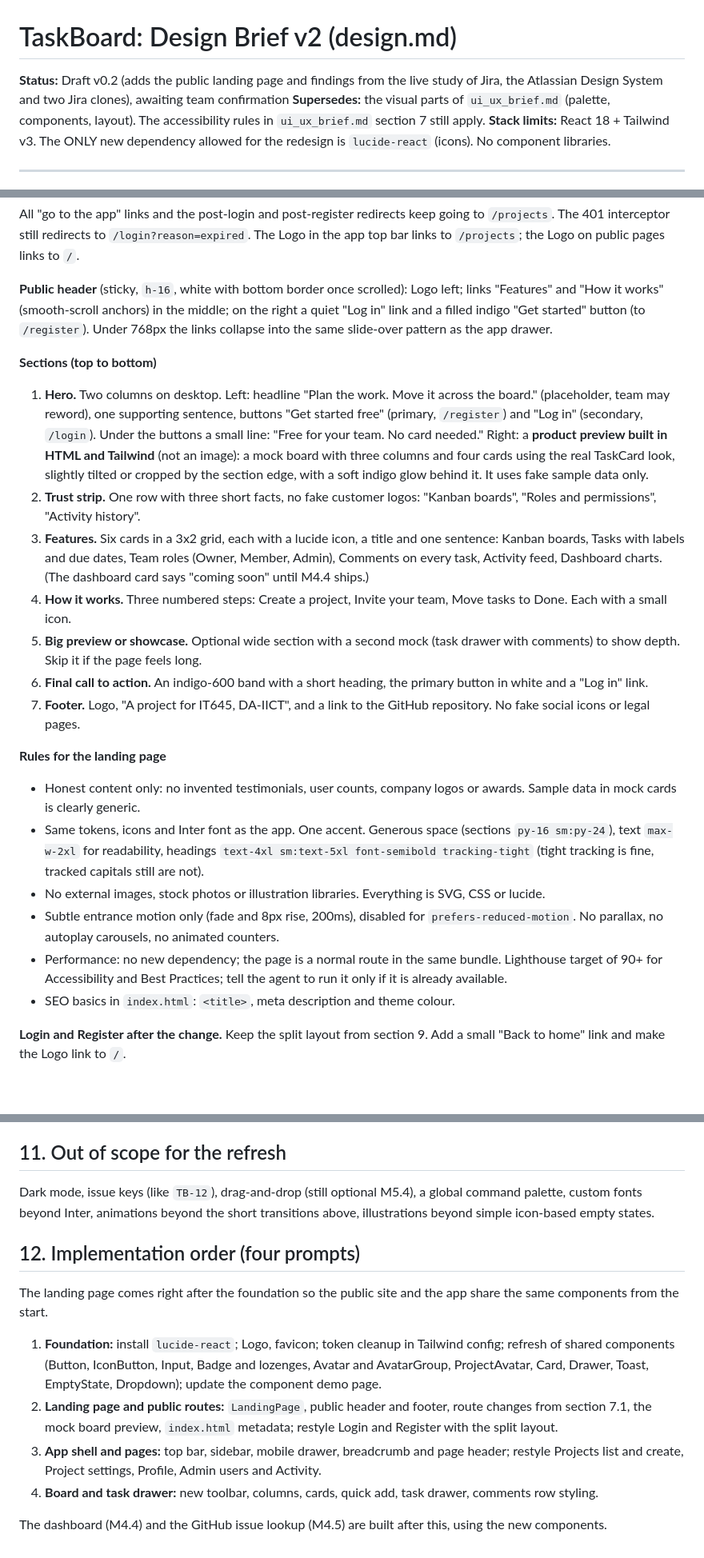
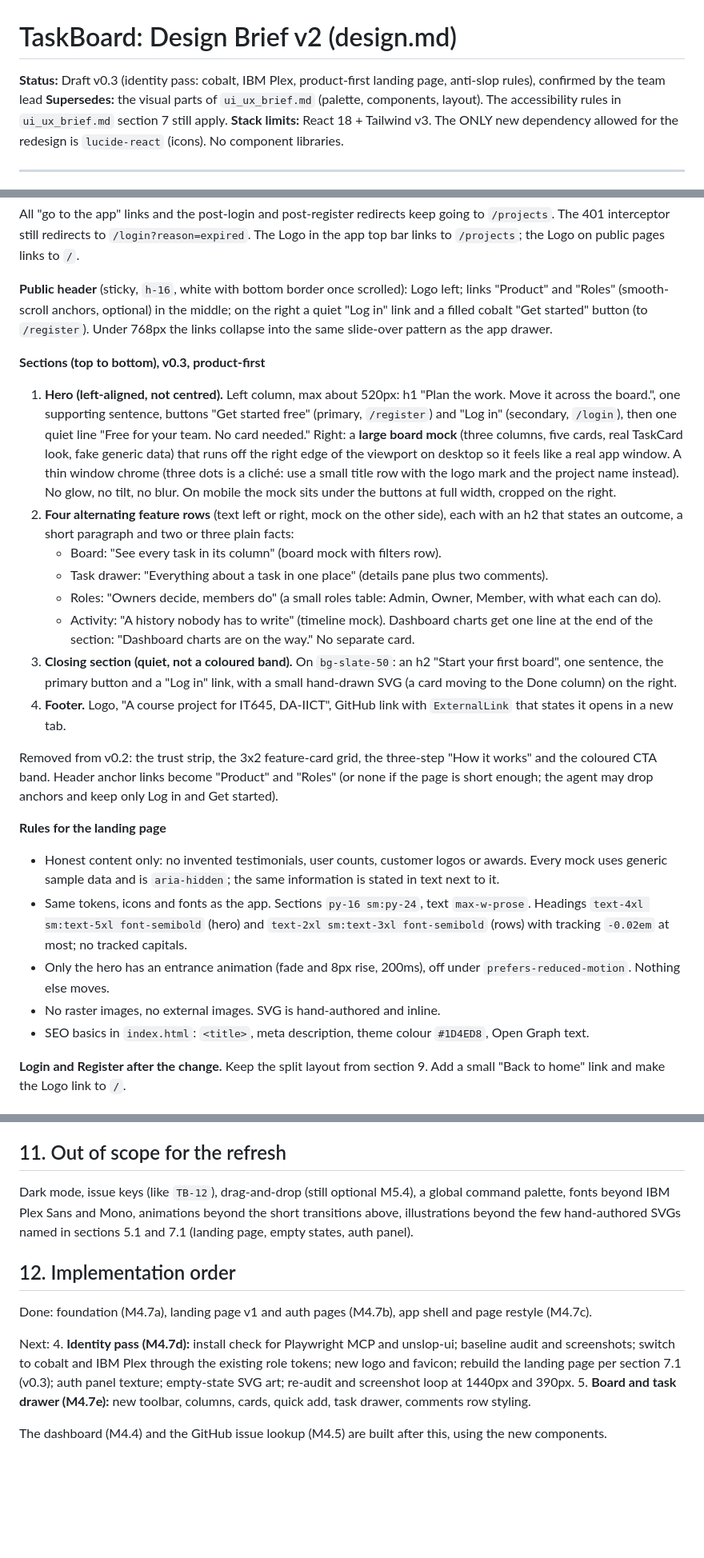
Before and after one commit to 24Chessman/TaskBoard, a Markdown page: docs/design.md, 3 parts joined by grey strips. Shown at 80% size. Drawn GitHub-style; blank space fills up the shorter version.

Commit message:
docs: update design brief to v0.3 (M4.7d)

```diff
--- a/docs/design.md
+++ b/docs/design.md
@@ -1,6 +1,6 @@
 # TaskBoard: Design Brief v2 (design.md)
 
-**Status:** Draft v0.2 (adds the public landing page and findings from the live study of Jira, the Atlassian Design System and two Jira clones), awaiting team confirmation
+**Status:** Draft v0.3 (identity pass: cobalt, IBM Plex, product-first landing page, anti-slop rules), confirmed by the team lead
 **Supersedes:** the visual parts of `ui_ux_brief.md` (palette, components, layout). The accessibility rules in `ui_ux_brief.md` section 7 still apply.
 **Stack limits:** React 18 + Tailwind v3. The ONLY new dependency allowed for the redesign is `lucide-react` (icons). No component libraries.
 
@@ -155,24 +179,27 @@ Visitors who are not logged in must see a landing page first, not the login form
 
 All "go to the app" links and the post-login and post-register redirects keep going to `/projects`. The 401 interceptor still redirects to `/login?reason=expired`. The Logo in the app top bar links to `/projects`; the Logo on public pages links to `/`.
 
-**Public header** (sticky, `h-16`, white with bottom border once scrolled): Logo left; links "Features" and "How it works" (smooth-scroll anchors) in the middle; on the right a quiet "Log in" link and a filled indigo "Get started" button (to `/register`). Under 768px the links collapse into the same slide-over pattern as the app drawer.
+**Public header** (sticky, `h-16`, white with bottom border once scrolled): Logo left; links "Product" and "Roles" (smooth-scroll anchors, optional) in the middle; on the right a quiet "Log in" link and a filled cobalt "Get started" button (to `/register`). Under 768px the links collapse into the same slide-over pattern as the app drawer.
 
-**Sections (top to bottom)**
-1. **Hero.** Two columns on desktop. Left: headline "Plan the work. Move it across the board." (placeholder, team may reword), one supporting sentence, buttons "Get started free" (primary, `/register`) and "Log in" (secondary, `/login`). Under the buttons a small line: "Free for your team. No card needed." Right: a **product preview built in HTML and Tailwind** (not an image): a mock board with three columns and four cards using the real TaskCard look, slightly tilted or cropped by the section edge, with a soft indigo glow behind it. It uses fake sample data only.
-2. **Trust strip.** One row with three short facts, no fake customer logos: "Kanban boards", "Roles and permissions", "Activity history".
-3. **Features.** Six cards in a 3x2 grid, each with a lucide icon, a title and one sentence: Kanban boards, Tasks with labels and due dates, Team roles (Owner, Member, Admin), Comments on every task, Activity feed, Dashboard charts. (The dashboard card says "coming soon" until M4.4 ships.)
-4. **How it works.** Three numbered steps: Create a project, Invite your team, Move tasks to Done. Each with a small icon.
-5. **Big preview or showcase.** Optional wide section with a second mock (task drawer with comments) to show depth. Skip it if the page feels long.
-6. **Final call to action.** An indigo-600 band with a short heading, the primary button in white and a "Log in" link.
-7. **Footer.** Logo, "A project for IT645, DA-IICT", and a link to the GitHub repository. No fake social icons or legal pages.
+**Sections (top to bottom), v0.3, product-first**
+1. **Hero (left-aligned, not centred).** Left column, max about 520px: h1 "Plan the work. Move it across the board.", one supporting sentence, buttons "Get started free" (primary, `/register`) and "Log in" (secondary, `/login`), then one quiet line "Free for your team. No card needed." Right: a **large board mock** (three columns, five cards, real TaskCard look, fake generic data) that runs off the right edge of the viewport on desktop so it feels like a real app window. A thin window chrome (three dots is a cliché: use a small title row with the logo mark and the project name instead). No glow, no tilt, no blur. On mobile the mock sits under the buttons at full width, cropped on the right.
+2. **Four alternating feature rows** (text left or right, mock on the other side), each with an h2 that states an outcome, a short paragraph and two or three plain facts:
+   - Board: "See every task in its column" (board mock with filters row).
+   - Task drawer: "Everything about a task in one place" (details pane plus two comments).
+   - Roles: "Owners decide, members do" (a small roles table: Admin, Owner, Member, with what each can do).
+   - Activity: "A history nobody has to write" (timeline mock).
+   Dashboard charts get one line at the end of the section: "Dashboard charts are on the way." No separate card.
+3. **Closing section (quiet, not a coloured band).** On `bg-slate-50`: an h2 "Start your first board", one sentence, the primary button and a "Log in" link, with a small hand-drawn SVG (a card moving to the Done column) on the right.
+4. **Footer.** Logo, "A course project for IT645, DA-IICT", GitHub link with `ExternalLink` that states it opens in a new tab.
+
+Removed from v0.2: the trust strip, the 3x2 feature-card grid, the three-step "How it works" and the coloured CTA band. Header anchor links become "Product" and "Roles" (or none if the page is short enough; the agent may drop anchors and keep only Log in and Get started).
 
 **Rules for the landing page**
-- Honest content only: no invented testimonials, user counts, company logos or awards. Sample data in mock cards is clearly generic.
-- Same tokens, icons and Inter font as the app. One accent. Generous space (sections `py-16 sm:py-24`), text `max-w-2xl` for readability, headings `text-4xl sm:text-5xl font-semibold tracking-tight` (tight tracking is fine, tracked capitals still are not).
-- No external images, stock photos or illustration libraries. Everything is SVG, CSS or lucide.
-- Subtle entrance motion only (fade and 8px rise, 200ms), disabled for `prefers-reduced-motion`. No parallax, no autoplay carousels, no animated counters.
-- Performance: no new dependency; the page is a normal route in the same bundle. Lighthouse target of 90+ for Accessibility and Best Practices; tell the agent to run it only if it is already available.
-- SEO basics in `index.html`: `<title>`, meta description and theme colour.
+- Honest content only: no invented testimonials, user counts, customer logos or awards. Every mock uses generic sample data and is `aria-hidden`; the same information is stated in text next to it.
+- Same tokens, icons and fonts as the app. Sections `py-16 sm:py-24`, text `max-w-prose`. Headings `text-4xl sm:text-5xl font-semibold` (hero) and `text-2xl sm:text-3xl font-semibold` (rows) with tracking `-0.02em` at most; no tracked capitals.
+- Only the hero has an entrance animation (fade and 8px rise, 200ms), off under `prefers-reduced-motion`. Nothing else moves.
+- No raster images, no external images. SVG is hand-authored and inline.
+- SEO basics in `index.html`: `<title>`, meta description, theme colour `#1D4ED8`, Open Graph text.
 
 **Login and Register after the change.** Keep the split layout from section 9. Add a small "Back to home" link and make the Logo link to `/`.
 
@@ -233,15 +260,14 @@ Shared components must keep their existing prop names so existing screens keep w
 
 ## 11. Out of scope for the refresh
 
-Dark mode, issue keys (like `TB-12`), drag-and-drop (still optional M5.4), a global command palette, custom fonts beyond Inter, animations beyond the short transitions above, illustrations beyond simple icon-based empty states.
+Dark mode, issue keys (like `TB-12`), drag-and-drop (still optional M5.4), a global command palette, fonts beyond IBM Plex Sans and Mono, animations beyond the short transitions above, illustrations beyond the few hand-authored SVGs named in sections 5.1 and 7.1 (landing page, empty states, auth panel).
 
-## 12. Implementation order (four prompts)
+## 12. Implementation order
 
-The landing page comes right after the foundation so the public site and the app share the same components from the start.
+Done: foundation (M4.7a), landing page v1 and auth pages (M4.7b), app shell and page restyle (M4.7c).
 
-1. **Foundation:** install `lucide-react`; Logo, favicon; token cleanup in Tailwind config; refresh of shared components (Button, IconButton, Input, Badge and lozenges, Avatar and AvatarGroup, ProjectAvatar, Card, Drawer, Toast, EmptyState, Dropdown); update the component demo page.
-2. **Landing page and public routes:** `LandingPage`, public header and footer, route changes from section 7.1, the mock board preview, `index.html` metadata; restyle Login and Register with the split layout.
-3. **App shell and pages:** top bar, sidebar, mobile drawer, breadcrumb and page header; restyle Projects list and create, Project settings, Profile, Admin users and Activity.
-4. **Board and task drawer:** new toolbar, columns, cards, quick add, task drawer, comments row styling.
+Next:
+4. **Identity pass (M4.7d):** install check for Playwright MCP and unslop-ui; baseline audit and screenshots; switch to cobalt and IBM Plex through the existing role tokens; new logo and favicon; rebuild the landing page per section 7.1 (v0.3); auth panel texture; empty-state SVG art; re-audit and screenshot loop at 1440px and 390px.
+5. **Board and task drawer (M4.7e):** new toolbar, columns, cards, quick add, task drawer, comments row styling.
 
 The dashboard (M4.4) and the GitHub issue lookup (M4.5) are built after this, using the new components.
```
Also changed, not shown: other parts of docs/design.md (+33 -9 lines).
